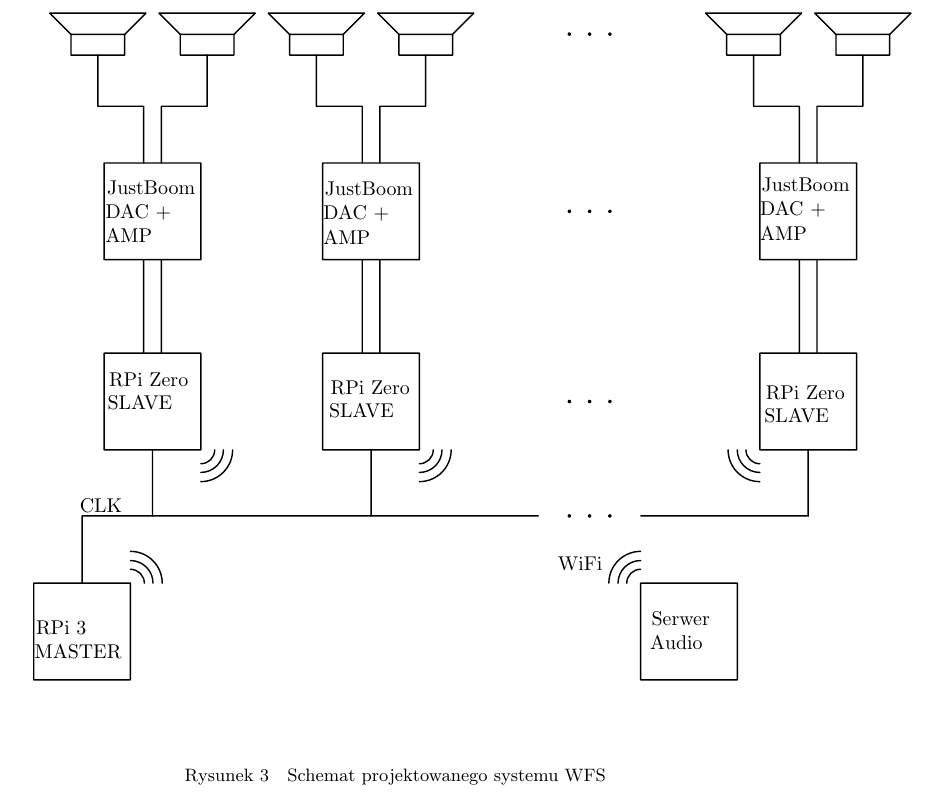
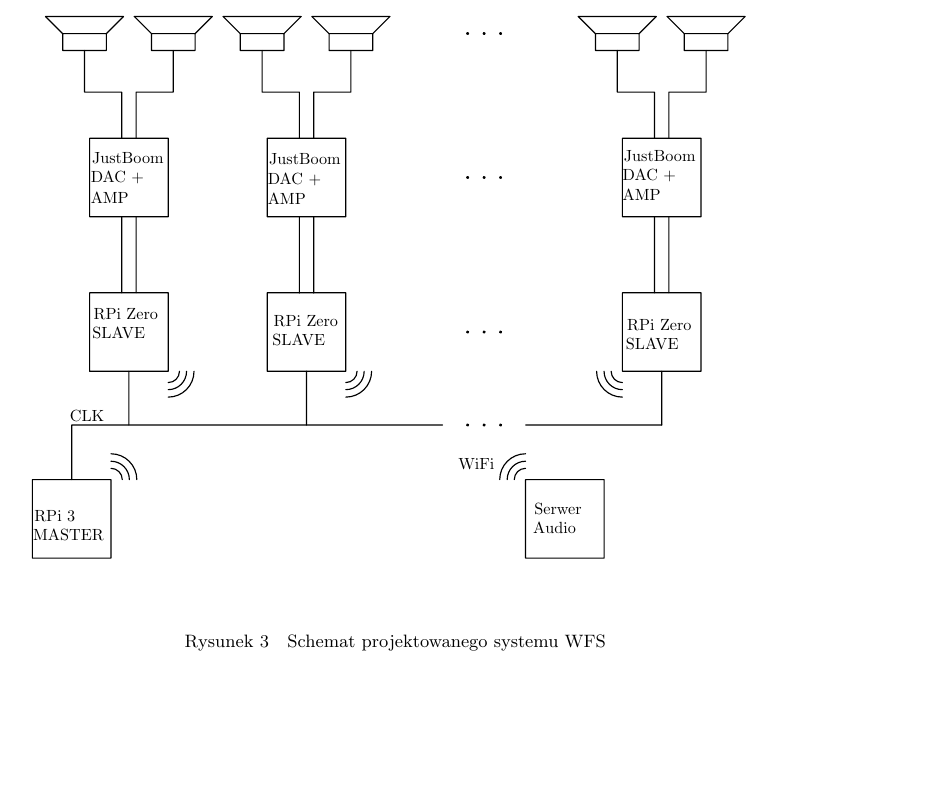
Before and after one commit to LabAcoustics/WFS-Pi-Artykul, a LaTeX document (artykul_IAB.tex): part of page 7 of 8, cut so that both start at the same text, the shorter picture padded with empty space. Compiled offline with pdfLaTeX.

Commit message:
Adjust scheme size.

```diff
--- a/artykul_IAB.tex
+++ b/artykul_IAB.tex
@@ -420,8 +420,7 @@
 
 \begin{figure}[H]
   \centering
-  \import{./vecgraphics/}{scheme2.pdf_tex}
-% 	\includegraphics{vecgraphics/scheme2.pdf}
+  \adjustbox{max width=\linewidth}{\import{./vecgraphics/}{scheme2.pdf_tex}}
   \caption{Schemat projektowanego systemu WFS}
   \label{fig:schemat}
 \end{figure}
```
